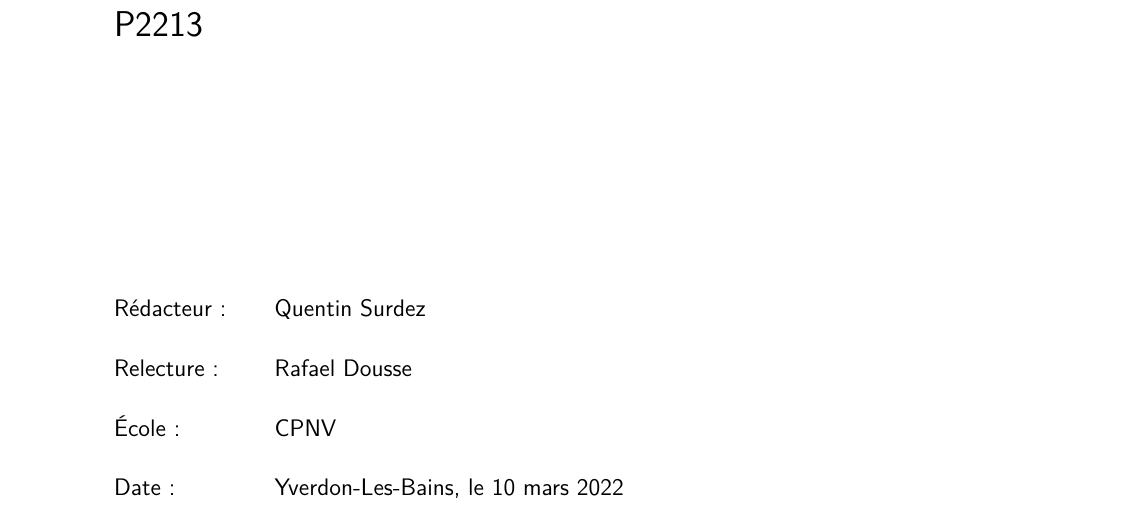
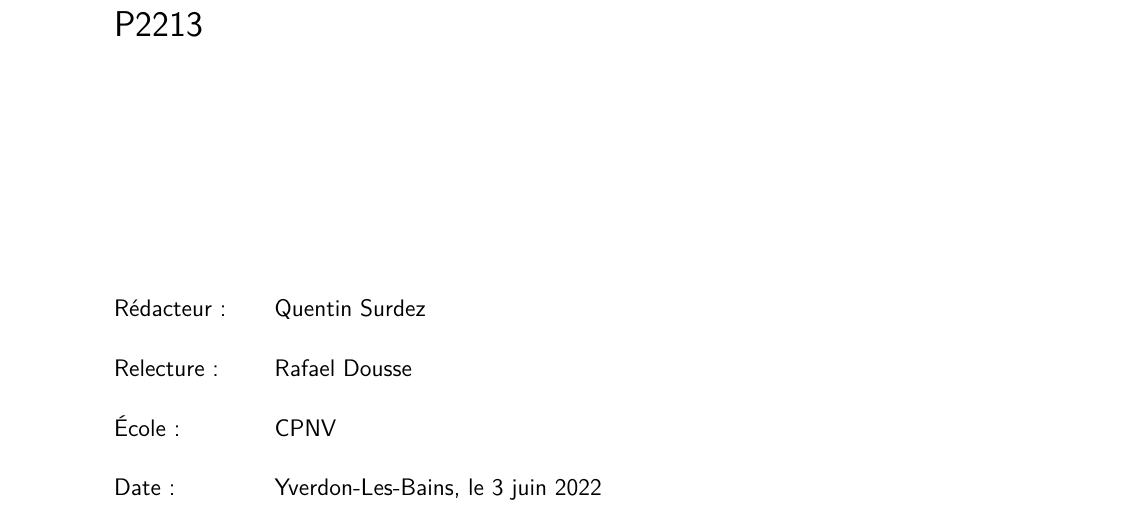
Before and after one commit to Sinaf19/Latex, a LaTeX document (Installation_OpenCV/Installation_OpenCV.tex): part of page 1 of 7, cut so that both start at the same text. Compiled offline with pdfLaTeX.

Commit message:
Bonne ddate

```diff
--- a/Installation_OpenCV/Installation_OpenCV.tex
+++ b/Installation_OpenCV/Installation_OpenCV.tex
@@ -218,7 +218,7 @@
 		Rédacteur:\> Quentin Surdez\\ \\
 		Relecture:\> Rafael Dousse\\ \\
 		École:\> CPNV\\ \\
-		Date:\> Yverdon-Les-Bains, le 10 mars 2022\\%\today \\
+		Date:\> Yverdon-Les-Bains, le \today \\
 	\end{tabbing}
 \end{titlepage}
 %---------------------------------------------------------------------------
```
Also changed, not shown: Installation_OpenCV/Installation_OpenCV.pdf, 1 other file.
